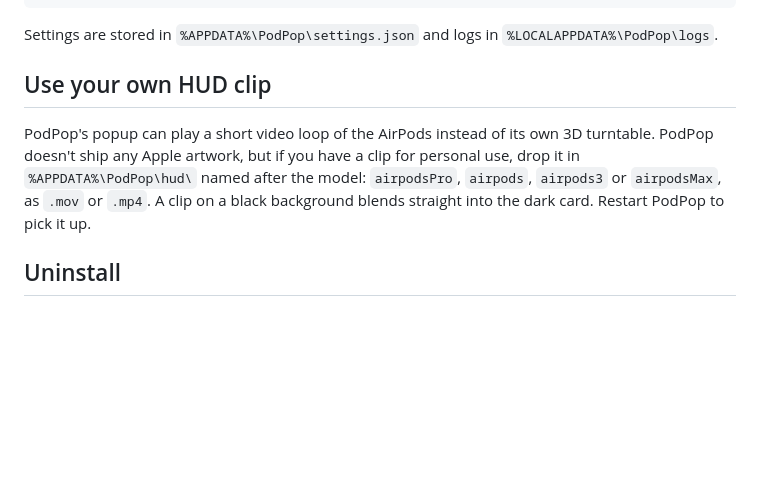
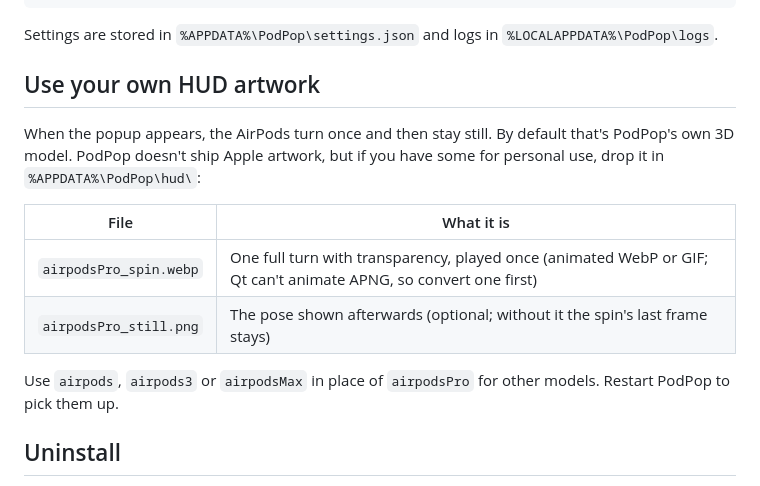
Before and after one commit to karimdc5/Airpods-Popup-Windows-PC-, a Markdown page: README.md, the part around one of its changes. Rendered like a GitHub page; blank space fills up the shorter version.

```diff
--- a/README.md
+++ b/README.md
@@ -171,14 +171,19 @@ ender_turntable.py          # re-render the 3D frames (needs numpy)
 Settings are stored in `%APPDATA%\PodPop\settings.json` and logs in
 `%LOCALAPPDATA%\PodPop\logs`.
 
-## Use your own HUD clip
+## Use your own HUD artwork
 
-PodPop's popup can play a short video loop of the AirPods instead of its own
-3D turntable. PodPop doesn't ship any Apple artwork, but if you have a clip
-for personal use, drop it in `%APPDATA%\PodPop\hud\` named after the model:
-`airpodsPro`, `airpods`, `airpods3` or `airpodsMax`, as `.mov` or `.mp4`.
-A clip on a black background blends straight into the dark card. Restart
-PodPop to pick it up.
+When the popup appears, the AirPods turn once and then stay still. By default
+that's PodPop's own 3D model. PodPop doesn't ship Apple artwork, but if you
+have some for personal use, drop it in `%APPDATA%\PodPop\hud\`:
+
+| File | What it is |
+|---|---|
+| `airpodsPro_spin.webp` | One full turn with transparency, played once (animated WebP or GIF; Qt can't animate APNG, so convert one first) |
+| `airpodsPro_still.png` | The pose shown afterwards (optional; without it the spin's last frame stays) |
+
+Use `airpods`, `airpods3` or `airpodsMax` in place of `airpodsPro` for other
+models. Restart PodPop to pick them up.
 
 ## Uninstall
 Right-click the tray icon → **Settings** → untick **Start with Windows**, quit
```
Also changed, not shown: other parts of README.md (+1 -1 lines), docs/images/popup-airpods4.png, docs/images/popup-classic.png, docs/images/popup-connect.png, docs/images/popup-dark.png, docs/images/popup-max.png, 3 other files.
